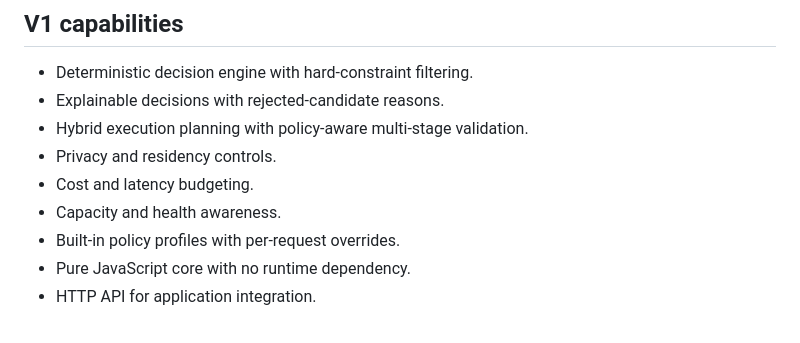
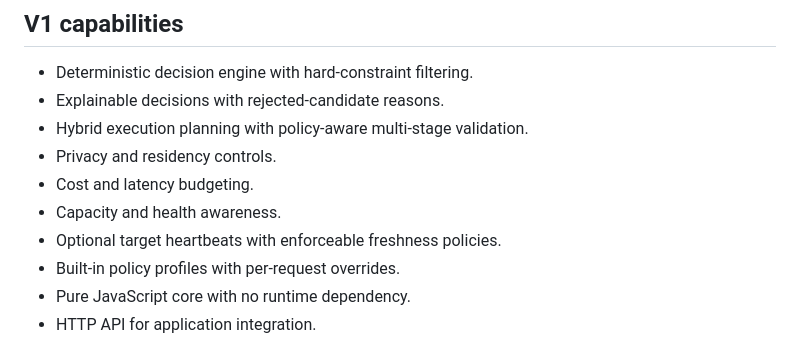
Before and after one commit to dheerendra7/LOCD-Engine---Local-or-Cloud-Decision-Engine, a Markdown page: README.md, the part around the change. Rendered like a GitHub page.

Commit message:
docs(readme): document target heartbeat support

```diff
--- a/README.md
+++ b/README.md
@@ -26,6 +26,7 @@ Possible destinations:
 - Privacy and residency controls.
 - Cost and latency budgeting.
 - Capacity and health awareness.
+- Optional target heartbeats with enforceable freshness policies.
 - Built-in policy profiles with per-request overrides.
 - Pure JavaScript core with no runtime dependency.
 - HTTP API for application integration.
```
